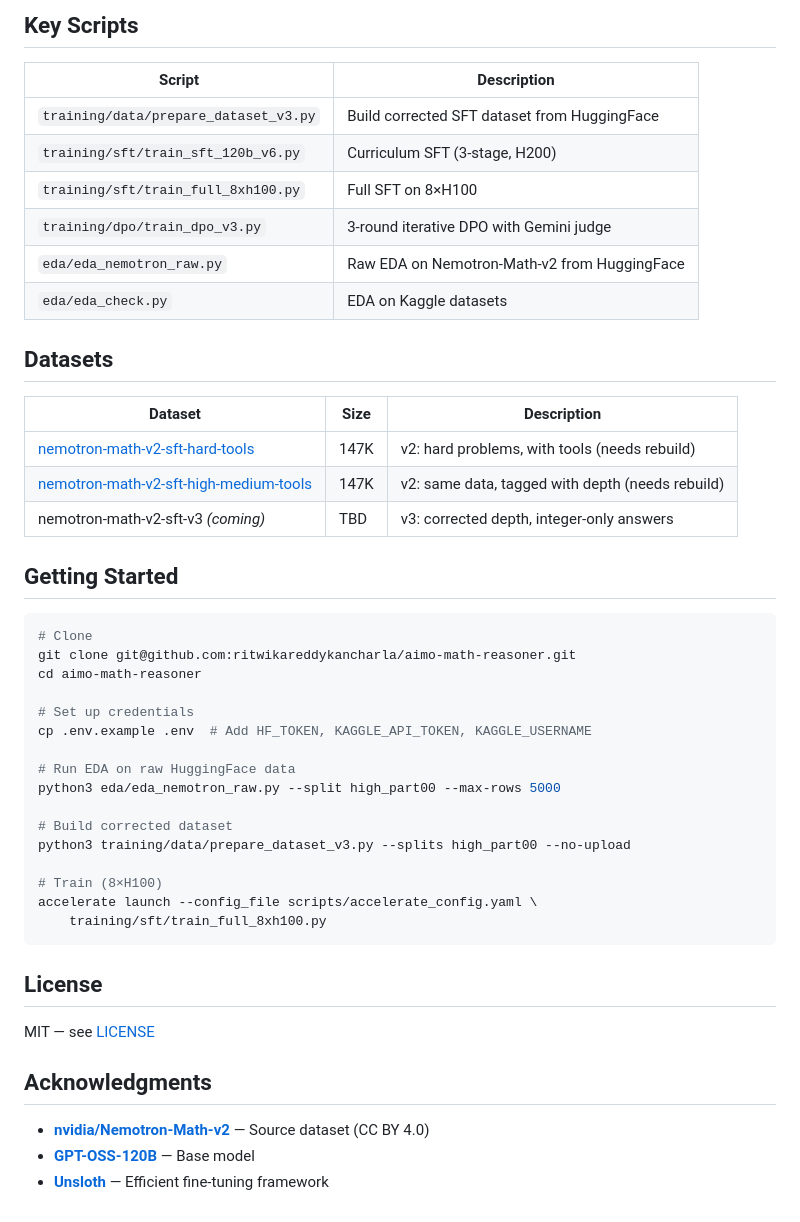
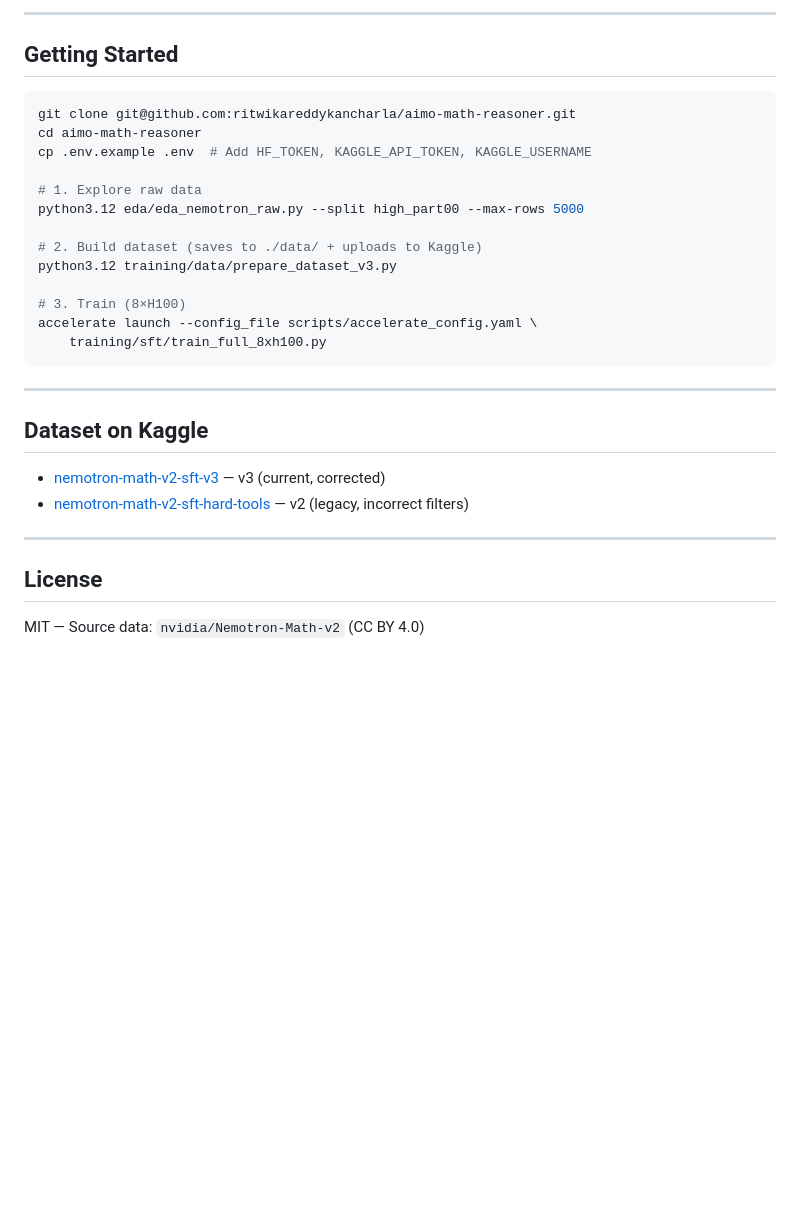
Before and after one commit to ritwikareddykancharla/aimo-math-reasoner, a Markdown page: README.md, the part around one of its changes. GitHub-like rendering; blank space fills up the shorter version.

````diff
--- a/README.md
+++ b/README.md
@@ -96,51 +126,34 @@ Reinforcement learning approach — reward correct answers, penalize incorrect o
 ```
 
-## Key Scripts
-
-| Script | Description |
-|--------|-------------|
-| `training/data/prepare_dataset_v3.py` | Build corrected SFT dataset from HuggingFace |
-| `training/sft/train_sft_120b_v6.py` | Curriculum SFT (3-stage, H200) |
-| `training/sft/train_full_8xh100.py` | Full SFT on 8×H100 |
-| `training/dpo/train_dpo_v3.py` | 3-round iterative DPO with Gemini judge |
-| `eda/eda_nemotron_raw.py` | Raw EDA on Nemotron-Math-v2 from HuggingFace |
-| `eda/eda_check.py` | EDA on Kaggle datasets |
-
-## Datasets
-
-| Dataset | Size | Description |
-|---------|------|-------------|
-| [nemotron-math-v2-sft-hard-tools](https://www.kaggle.com/datasets/ritwikakancharla/nemotron-math-v2-sft-hard-tools) | 147K | v2: hard problems, with tools (needs rebuild) |
-| [nemotron-math-v2-sft-high-medium-tools](https://www.kaggle.com/datasets/ritwikakancharla/nemotron-math-v2-sft-high-medium-tools) | 147K | v2: same data, tagged with depth (needs rebuild) |
-| nemotron-math-v2-sft-v3 *(coming)* | TBD | v3: corrected depth, integer-only answers |
+---
 
 ## Getting Started
 
 ```bash
-# Clone
 git clone git@github.com:ritwikareddykancharla/aimo-math-reasoner.git
 cd aimo-math-reasoner
-
-# Set up credentials
 cp .env.example .env  # Add HF_TOKEN, KAGGLE_API_TOKEN, KAGGLE_USERNAME
 
-# Run EDA on raw HuggingFace data
-python3 eda/eda_nemotron_raw.py --split high_part00 --max-rows 5000
+# 1. Explore raw data
+python3.12 eda/eda_nemotron_raw.py --split high_part00 --max-rows 5000
 
-# Build corrected dataset
-python3 training/data/prepare_dataset_v3.py --splits high_part00 --no-upload
+# 2. Build dataset (saves to ./data/ + uploads to Kaggle)
+python3.12 training/data/prepare_dataset_v3.py
 
-# Train (8×H100)
+# 3. Train (8×H100)
 accelerate launch --config_file scripts/accelerate_config.yaml \
     training/sft/train_full_8xh100.py
 ```
 
+---
+
+## Dataset on Kaggle
+
+- [nemotron-math-v2-sft-v3](https://www.kaggle.com/datasets/ritwikakancharla/nemotron-math-v2-sft-v3) — v3 (current, corrected)
+- [nemotron-math-v2-sft-hard-tools](https://www.kaggle.com/datasets/ritwikakancharla/nemotron-math-v2-sft-hard-tools) — v2 (legacy, incorrect filters)
+
+---
+
 ## License
 
-MIT — see [LICENSE](LICENSE)
-
-## Acknowledgments
-
-- **[nvidia/Nemotron-Math-v2](https://huggingface.co/datasets/nvidia/Nemotron-Math-v2)** — Source dataset (CC BY 4.0)
-- **[GPT-OSS-120B](https://huggingface.co/unsloth/gpt-oss-120b-unsloth-bnb-4bit)** — Base model
-- **[Unsloth](https://github.com/unslothai/unsloth)** — Efficient fine-tuning framework
+MIT — Source data: `nvidia/Nemotron-Math-v2` (CC BY 4.0)
````
Also changed, not shown: other parts of README.md (+91 -61 lines).
